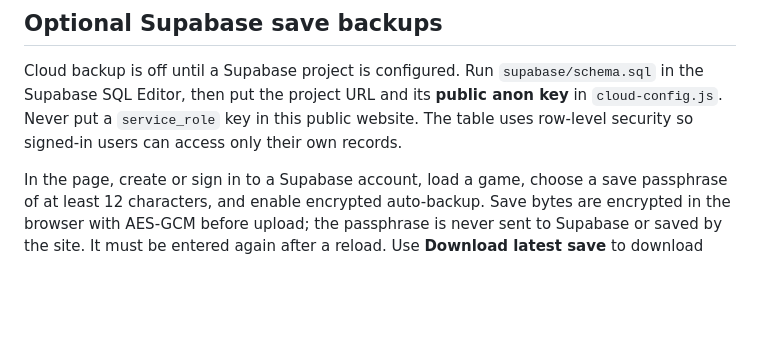
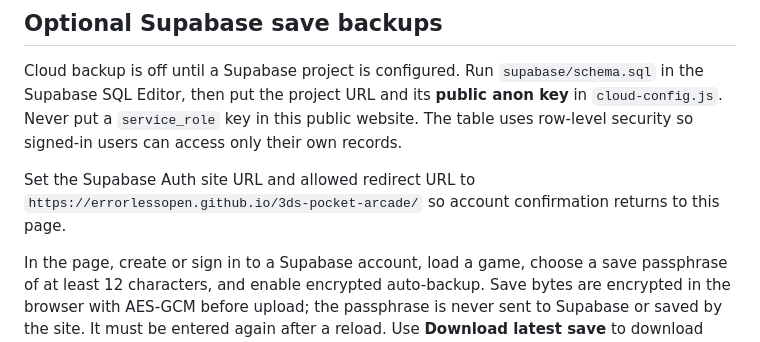
Before and after one commit to ErrorlessOpen/3ds-pocket-arcade, a Markdown page: README.md, the part around the change. Rendered like a GitHub page; blank space fills up the shorter version.

Commit message:
Document Supabase redirect configuration

```diff
--- a/README.md
+++ b/README.md
@@ -13,6 +13,8 @@ The browser passes the selected local `File` object directly to EmulatorJS. This
 ## Optional Supabase save backups
 
 Cloud backup is off until a Supabase project is configured. Run `supabase/schema.sql` in the Supabase SQL Editor, then put the project URL and its **public anon key** in `cloud-config.js`. Never put a `service_role` key in this public website. The table uses row-level security so signed-in users can access only their own records.
+
+Set the Supabase Auth site URL and allowed redirect URL to `https://errorlessopen.github.io/3ds-pocket-arcade/` so account confirmation returns to this page.
 
 In the page, create or sign in to a Supabase account, load a game, choose a save passphrase of at least 12 characters, and enable encrypted auto-backup. Save bytes are encrypted in the browser with AES-GCM before upload; the passphrase is never sent to Supabase or saved by the site. It must be entered again after a reload. Use **Download latest save** to download and then load the `.sav` file through EmulatorJS. Losing the passphrase means the encrypted cloud backup cannot be restored.
 
```
